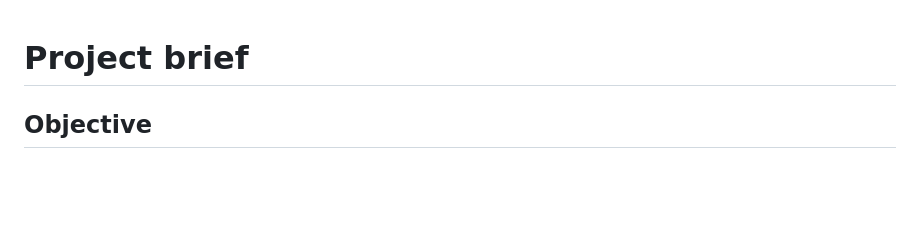
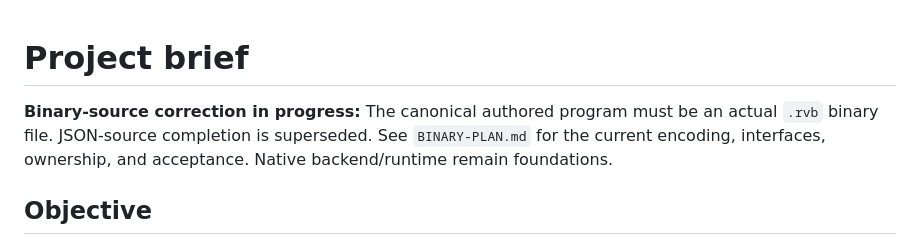
Before and after one commit to mrmcgrewx/rivet-lang, a Markdown page: docs/BRIEF.md, the part around the change. Rendered like a GitHub page; blank space fills up the shorter version.

```diff
--- a/docs/BRIEF.md
+++ b/docs/BRIEF.md
@@ -1,4 +1,6 @@
 # Project brief
+
+**Binary-source correction in progress:** The canonical authored program must be an actual `.rvb` binary file. JSON-source completion is superseded. See `BINARY-PLAN.md` for the current encoding, interfaces, ownership, and acceptance. Native backend/runtime remain foundations.
 
 ## Objective
 
```
Also changed, not shown: docs/BINARY-PLAN.md (added, +61 -0 lines), docs/STATE.md (+2 -0 lines).
